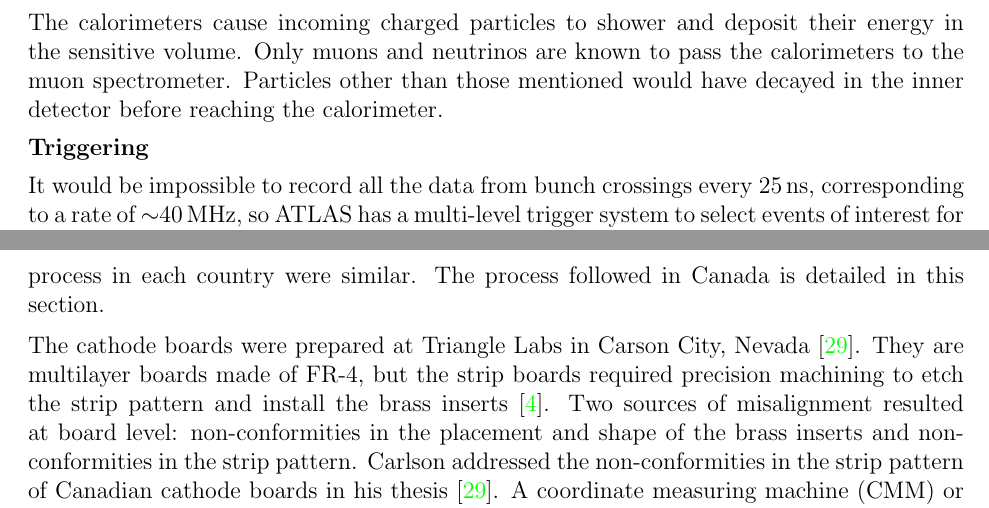
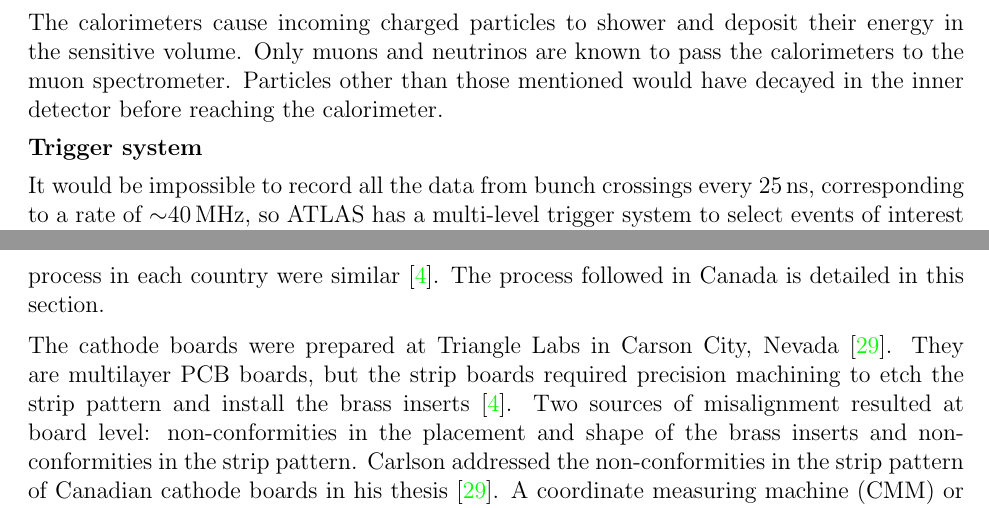
Before and after one commit to liaformenti/thesis, a LaTeX thesis (thesis.tex, which reads chapters/1_Introduction.tex): two parts of pages 12 and 22 of 68, joined at a grey line, cut so that both start at the same text. Compiled offline with pdfLaTeX.

Commit message:
chap 1 citation edit

```diff
--- a/chapters/1_Introduction.tex
+++ b/chapters/1_Introduction.tex
@@ -123,9 +123,9 @@ Electromagnetic and hadronic sampling calorimeter units are used to record the e
 
 The calorimeters cause incoming charged particles to shower and deposit their energy in the sensitive volume. Only muons and neutrinos are known to pass the calorimeters to the muon spectrometer.  Particles other than those mentioned would have decayed in the inner detector before reaching the calorimeter.
 
-\textbf{Triggering}
+\textbf{Trigger system}
 
-It would be impossible to record all the data from bunch crossings every \SI{25}{\nano\second}, corresponding to a rate of $\sim$\SI{40}{MHz}, so ATLAS has a multi-level trigger system to select events of interest for permanent storage. The Level-1 (L1) hardware trigger uses partial-granularity information from the muon spectrometer and calorimeter to trigger on high $p_T$ muons, electrons, jets, high missing transverse energy, and $\tau$ decaying to hadrons. The maximum L1 trigger rate ATLAS can accommodate is \SI{100}{kHz} with a latency of \SI{2.5}{\micro\second}~\cite{atlas_l1_trigger_tdr}.
+It would be impossible to record all the data from bunch crossings every \SI{25}{\nano\second}, corresponding to a rate of $\sim$\SI{40}{MHz}, so ATLAS has a multi-level trigger system to select events of interest for permanent storage. The Level-1 (L1) hardware trigger~\cite{atlas_l1_trigger_tdr} uses partial-granularity information from the muon spectrometer and calorimeter to trigger on high $p_T$ muons, electrons, jets, high missing transverse energy, and $\tau$ decaying to hadrons. The maximum L1 trigger rate ATLAS can accommodate is \SI{100}{kHz} with a latency of \SI{2.5}{\micro\second}.
 
 % The Level-1 (L1) hardware trigger uses the muon spectrometer's TGCs and RPCs to trigger on high $p_T$ muons and the calorimeter detector units to trigger on electrons, jets, high missing transverse energy, and $\tau$ decaying to hadrons, with a maximum trigger rate of \SI{100}{kHz} and latency of \SI{2.5}{\micro\second}. The L1 trigger only uses a fraction of the granularity offered by the detectors.
 
@@ -299,9 +299,9 @@ Each strip cathode board has two brass inserts, one near the long edge and one n
 
 textcolor{red}{Can I add photos? I found some on the public TRIUMF website of the graphite spraying. Can't find many from Carleton. Where am I allowed to get photos from?}
 
-Five countries were responsible for producing the sTGC modules of varying geometries for the NSW: Canada, Chile, China, Israel and Russia. Canada was responsible for 1/4 of the required sTGCs, of three different quadruplet geometries. The steps of the construction process in each country were similar. The process followed in Canada is detailed in this section.
+Five countries were responsible for producing the sTGC modules of varying geometries for the NSW: Canada, Chile, China, Israel and Russia. Canada was responsible for 1/4 of the required sTGCs, of three different quadruplet geometries. The steps of the construction process in each country were similar~\cite{nsw_tdr}. The process followed in Canada is detailed in this section.
 
-The cathode boards were prepared at Triangle Labs in Carson City, Nevada~\cite{carlson_results_2019}. They are multilayer boards made of FR-4, but the strip boards required precision machining to etch the strip pattern and install the brass inserts~\cite{nsw_tdr}. Two sources of misalignment resulted at board level: non-conformities in the placement and shape of the brass inserts and non-conformities in the strip pattern. Carlson addressed the non-conformities in the strip pattern of Canadian cathode boards in his thesis~\cite{carlson_results_2019}. A coordinate measuring machine (CMM) or FaroArm was used to digitize the etched strip pattern of each board. Four quality parameters describing non-conformities in the strip pattern were derived from the data and the results are available on a QA/QC database. The parameters were offset, angle (rotation), scale and non-parallelism, defined in ful in Carlson' thesis. Often, alignment models only consider an offset and rotation.
+The cathode boards were prepared at Triangle Labs in Carson City, Nevada~\cite{carlson_results_2019}. They are multilayer PCB boards, but the strip boards required precision machining to etch the strip pattern and install the brass inserts~\cite{nsw_tdr}. Two sources of misalignment resulted at board level: non-conformities in the placement and shape of the brass inserts and non-conformities in the strip pattern. Carlson addressed the non-conformities in the strip pattern of Canadian cathode boards in his thesis~\cite{carlson_results_2019}. A coordinate measuring machine (CMM) or FaroArm was used to digitize the etched strip pattern of each board. Four quality parameters describing non-conformities in the strip pattern were derived from the data and the results are available on a QA/QC database. The parameters were offset, angle (rotation), scale and non-parallelism, defined in ful in Carlson' thesis. Often, alignment models only consider an offset and rotation.
 
 Once the cathode boards were prepared, they were sent to TRIUMF in Vancouver, British Columbia to be sprayed with the graphite coating. After spraying, the coating was polished until the resistivity was between 90 and \SI{110}{\kilo\ohm}$/\msquare$, then wire support structures and frames were installed~\cite{nsw_tdr}. The completed boards were sent to Carleton university for construction into gas gaps and multiplets.
 
```
Also changed, not shown: chapters/1_Introduction.tex (10 more changed lines).
